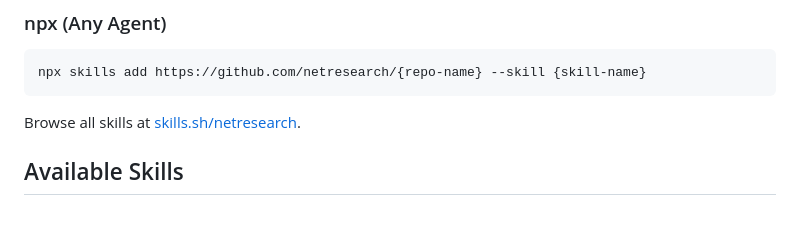
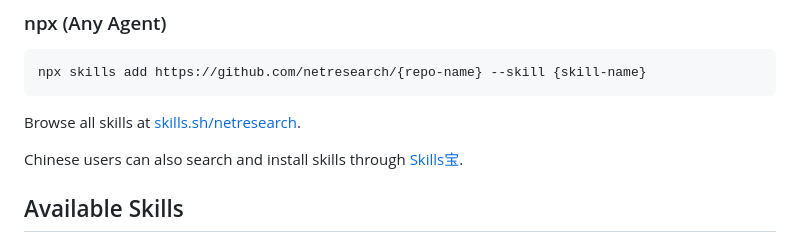
Before and after one commit to netresearch/claude-code-marketplace, a Markdown page: README.md, the part around the change. GitHub-like rendering; blank space fills up the shorter version.

Commit message:
Add Skills宝 browse link

````diff
--- a/README.md
+++ b/README.md
@@ -31,6 +31,8 @@ npx skills add https://github.com/netresearch/{repo-name} --skill {skill-name}
 ```
 
 Browse all skills at [skills.sh/netresearch](https://skills.sh/netresearch).
+
+Chinese users can also search and install skills through [Skills宝](https://skilery.com).
 
 ## Available Skills
 
````
